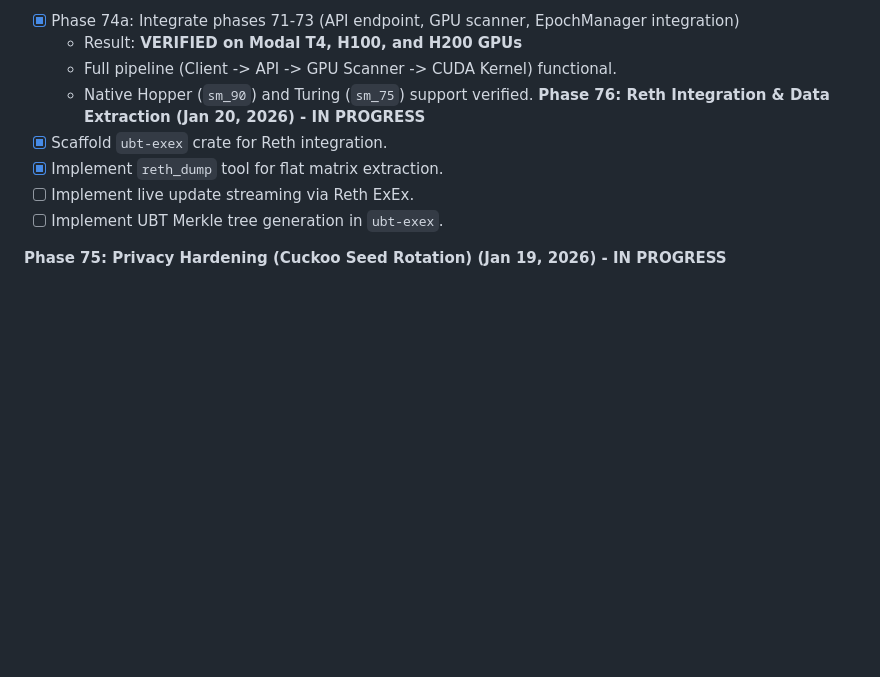
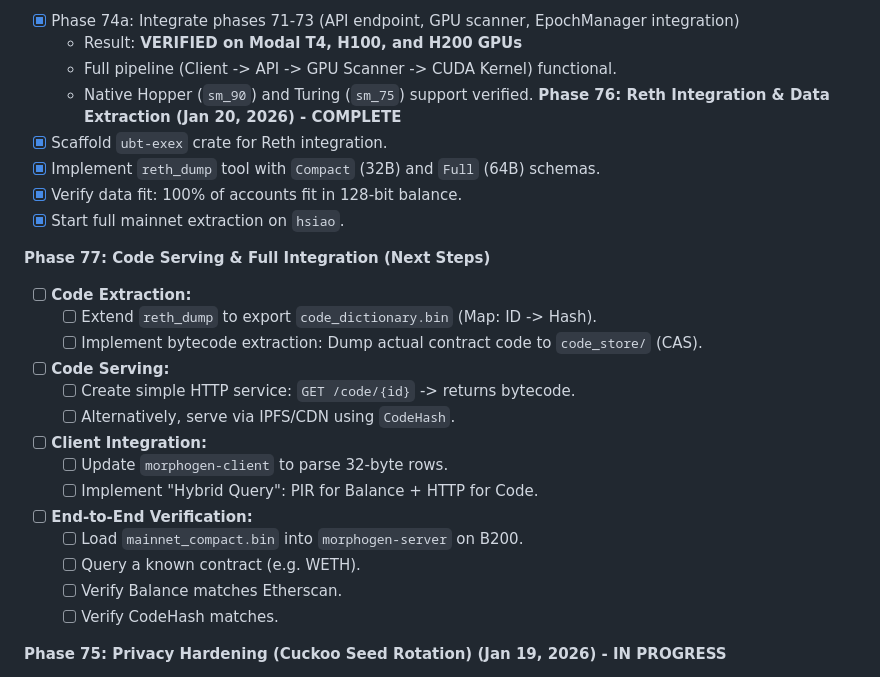
Before and after one commit to igor53627/morphogenesis, a Markdown page: docs/KANBAN.md, the part around the change. GitHub-like rendering; blank space fills up the shorter version.

Commit message:
docs: update KANBAN and add detailed plan for Code Serving

```diff
--- a/docs/KANBAN.md
+++ b/docs/KANBAN.md
@@ -764,11 +764,27 @@ True GPU speedup requires custom CUDA implementation.
   - Result: **VERIFIED on Modal T4, H100, and H200 GPUs**
   - Full pipeline (Client -> API -> GPU Scanner -> CUDA Kernel) functional.
   - Native Hopper (`sm_90`) and Turing (`sm_75`) support verified.
-**Phase 76: Reth Integration & Data Extraction (Jan 20, 2026) - IN PROGRESS**
+**Phase 76: Reth Integration & Data Extraction (Jan 20, 2026) - COMPLETE**
 - [x] Scaffold `ubt-exex` crate for Reth integration.
-- [x] Implement `reth_dump` tool for flat matrix extraction.
-- [ ] Implement live update streaming via Reth ExEx.
-- [ ] Implement UBT Merkle tree generation in `ubt-exex`.
+- [x] Implement `reth_dump` tool with `Compact` (32B) and `Full` (64B) schemas.
+- [x] Verify data fit: 100% of accounts fit in 128-bit balance.
+- [x] Start full mainnet extraction on `hsiao`.
+
+**Phase 77: Code Serving & Full Integration (Next Steps)**
+- [ ] **Code Extraction:**
+  - [ ] Extend `reth_dump` to export `code_dictionary.bin` (Map: ID -> Hash).
+  - [ ] Implement bytecode extraction: Dump actual contract code to `code_store/` (CAS).
+- [ ] **Code Serving:**
+  - [ ] Create simple HTTP service: `GET /code/{id}` -> returns bytecode.
+  - [ ] Alternatively, serve via IPFS/CDN using `CodeHash`.
+- [ ] **Client Integration:**
+  - [ ] Update `morphogen-client` to parse 32-byte rows.
+  - [ ] Implement "Hybrid Query": PIR for Balance + HTTP for Code.
+- [ ] **End-to-End Verification:**
+  - [ ] Load `mainnet_compact.bin` into `morphogen-server` on B200.
+  - [ ] Query a known contract (e.g. WETH).
+  - [ ] Verify Balance matches Etherscan.
+  - [ ] Verify CodeHash matches.
 
 **Phase 75: Privacy Hardening (Cuckoo Seed Rotation) (Jan 19, 2026) - IN PROGRESS**
 - [x] Design "Major Epoch" architecture (`docs/design/ROTATION_AND_UBT.md`).
```
Also changed, not shown: docs/KANBAN_CODE_SERVING.md (added, +44 -0 lines).
